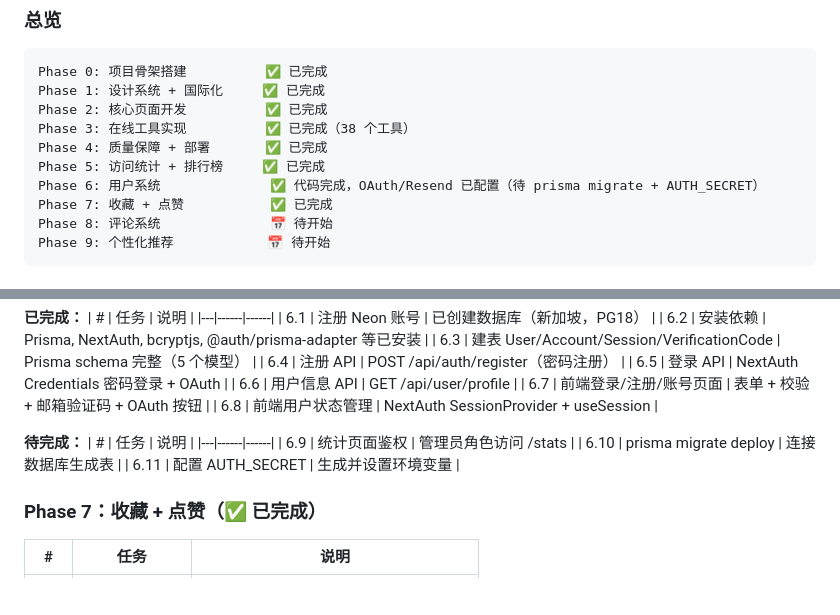
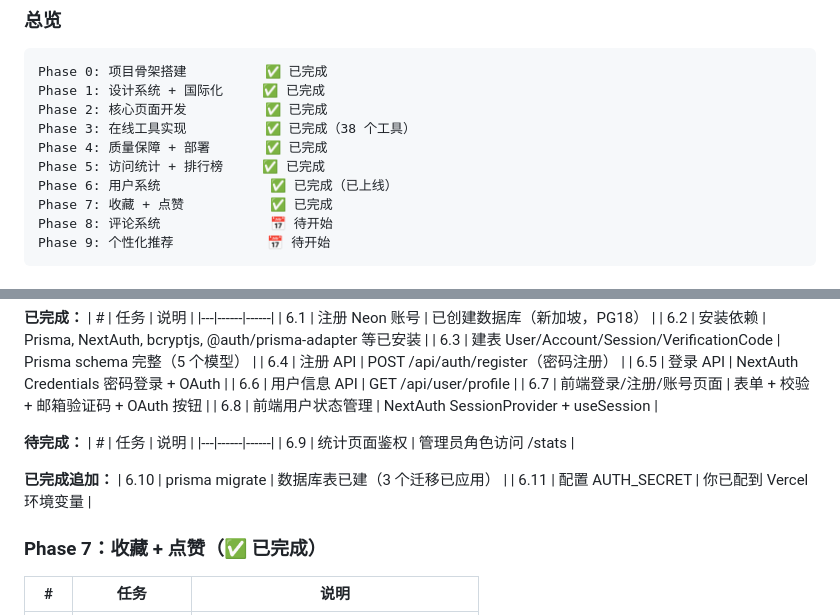
Before and after one commit to CHEN-AI-Lab/aaigc, a Markdown page: docs/project-plan.md, 2 parts joined by grey strips. GitHub-like rendering; blank space fills up the shorter version.

Commit message:
docs: update Phase 6 status to completed (prisma migrate + AUTH_SECRET done)

```diff
--- a/docs/project-plan.md
+++ b/docs/project-plan.md
@@ -281,7 +281,7 @@ Phase 2: 核心页面开发          ✅ 已完成
 Phase 3: 在线工具实现          ✅ 已完成（38 个工具）
 Phase 4: 质量保障 + 部署       ✅ 已完成
 Phase 5: 访问统计 + 排行榜     ✅ 已完成
-Phase 6: 用户系统              ✅ 代码完成，OAuth/Resend 已配置（待 prisma migrate + AUTH_SECRET）
+Phase 6: 用户系统              ✅ 已完成（已上线）
 Phase 7: 收藏 + 点赞           ✅ 已完成
 Phase 8: 评论系统              📅 待开始
 Phase 9: 个性化推荐            📅 待开始
@@ -336,8 +336,10 @@ Phase 9: 个性化推荐            📅 待开始
 | # | 任务 | 说明 |
 |---|------|------|
 | 6.9 | 统计页面鉴权 | 管理员角色访问 /stats |
-| 6.10 | prisma migrate deploy | 连接数据库生成表 |
-| 6.11 | 配置 AUTH_SECRET | 生成并设置环境变量 |
+
+**已完成追加：**
+| 6.10 | prisma migrate | 数据库表已建（3 个迁移已应用） |
+| 6.11 | 配置 AUTH_SECRET | 你已配到 Vercel 环境变量 |
 
 ### Phase 7：收藏 + 点赞（✅ 已完成）
 
```
